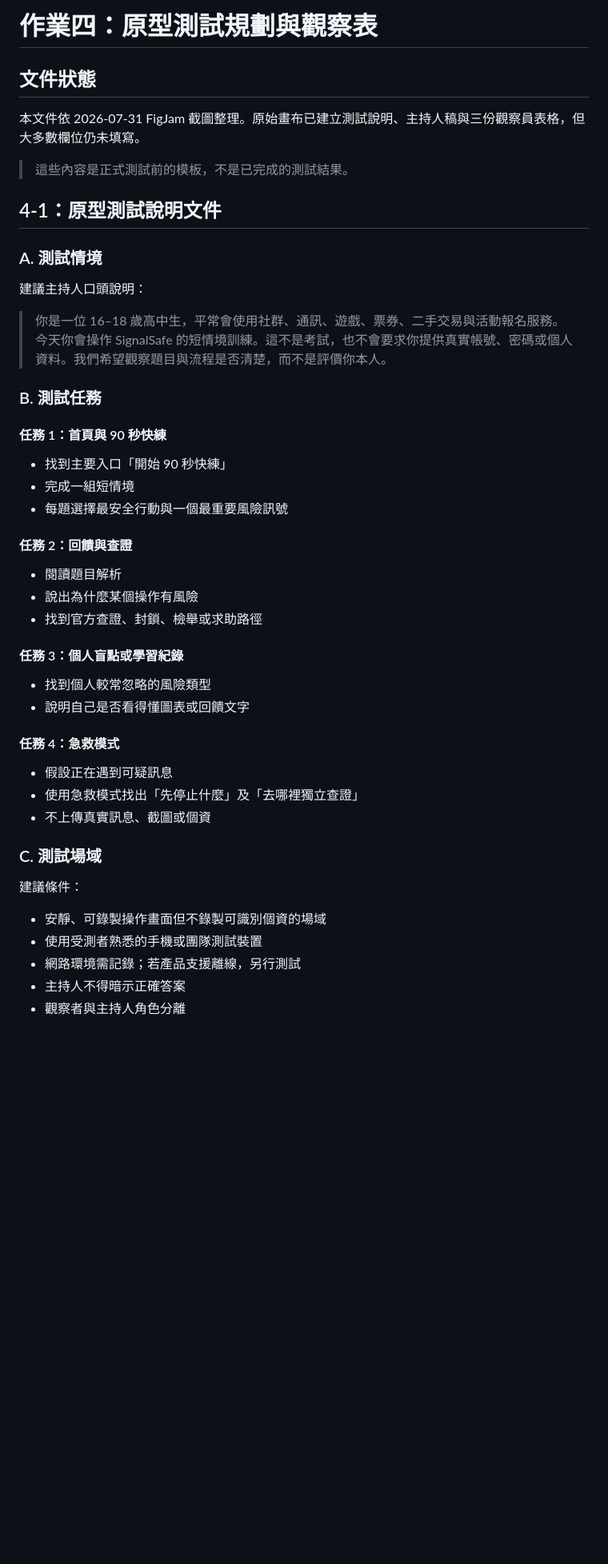
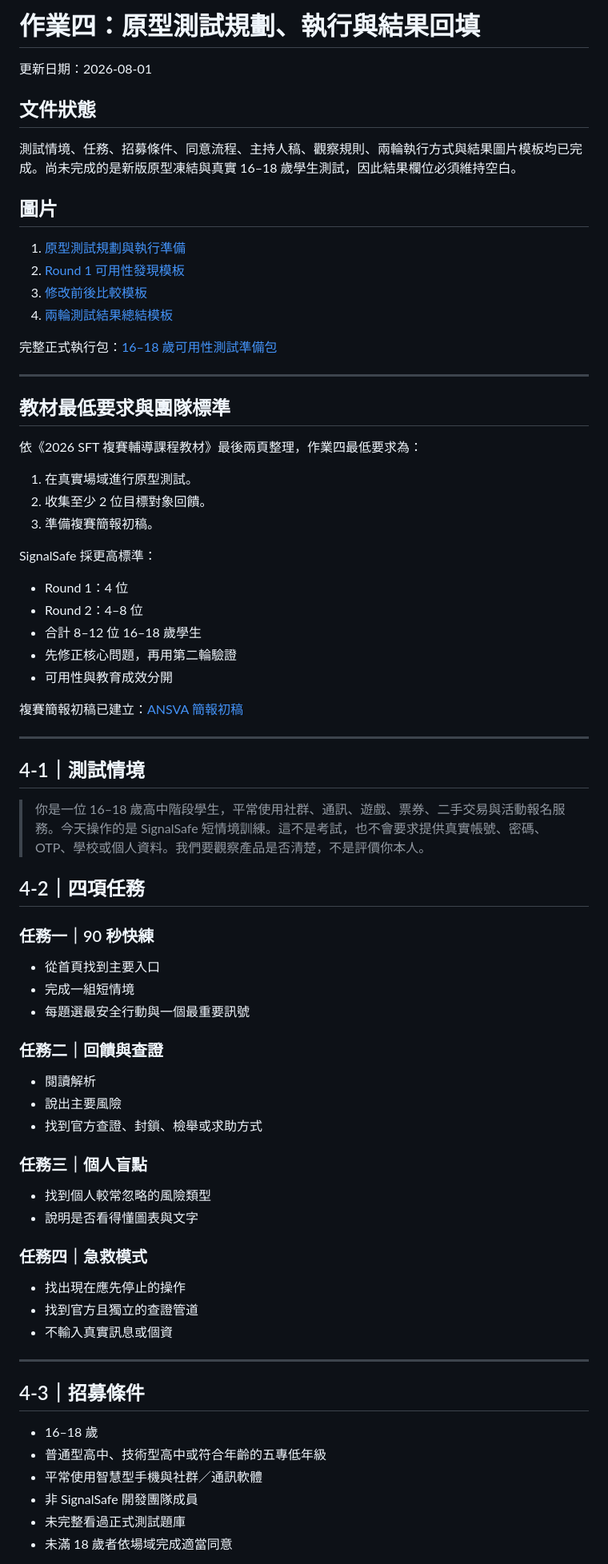
Before and after one commit to kodlbegiko/Signalsafe, a Markdown page: docs/assignments/ASSIGNMENT_4_PROTOTYPE_TESTING.md, the part around one of its changes. Shown at 80% size. Rendered like a GitHub page; blank space fills up the shorter version.

```diff
--- a/docs/assignments/ASSIGNMENT_4_PROTOTYPE_TESTING.md
+++ b/docs/assignments/ASSIGNMENT_4_PROTOTYPE_TESTING.md
@@ -1,51 +1,79 @@
-# 作業四：原型測試規劃與觀察表
+# 作業四：原型測試規劃、執行與結果回填
+
+更新日期：2026-08-01
 
 ## 文件狀態
 
-本文件依 2026-07-31 FigJam 截圖整理。原始畫布已建立測試說明、主持人稿與三份觀察員表格，但大多數欄位仍未填寫。
+測試情境、任務、招募條件、同意流程、主持人稿、觀察規則、兩輪執行方式與結果圖片模板均已完成。尚未完成的是新版原型凍結與真實 16–18 歲學生測試，因此結果欄位必須維持空白。
 
-> 這些內容是正式測試前的模板，不是已完成的測試結果。
+## 圖片
 
-## 4-1：原型測試說明文件
+1. [原型測試規劃與執行準備](../../assets/assignments/assignment-4/01-prototype-testing-plan.svg)
+2. [Round 1 可用性發現模板](../../assets/assignments/assignment-4/02-round-1-findings-template.svg)
+3. [修改前後比較模板](../../assets/assignments/assignment-4/03-before-after-template.svg)
+4. [兩輪測試結果總結模板](../../assets/assignments/assignment-4/04-final-usability-results-template.svg)
 
-### A. 測試情境
+完整正式執行包：[16–18 歲可用性測試準備包](../research/usability/README.md)
 
-建議主持人口頭說明：
+---
 
-> 你是一位 16–18 歲高中生，平常會使用社群、通訊、遊戲、票券、二手交易與活動報名服務。今天你會操作 SignalSafe 的短情境訓練。這不是考試，也不會要求你提供真實帳號、密碼或個人資料。我們希望觀察題目與流程是否清楚，而不是評價你本人。
+## 教材最低要求與團隊標準
 
-### B. 測試任務
+依《2026 SFT 複賽輔導課程教材》最後兩頁整理，作業四最低要求為：
 
-#### 任務 1：首頁與 90 秒快練
+1. 在真實場域進行原型測試。
+2. 收集至少 2 位目標對象回饋。
+3. 準備複賽簡報初稿。
 
-- 找到主要入口「開始 90 秒快練」
+SignalSafe 採更高標準：
+
+- Round 1：4 位
+- Round 2：4–8 位
+- 合計 8–12 位 16–18 歲學生
+- 先修正核心問題，再用第二輪驗證
+- 可用性與教育成效分開
+
+複賽簡報初稿已建立：[ANSVA 簡報初稿](../competition/SEMIFINAL_DECK_DRAFT_ANSVA.md)
+
+---
+
+## 4-1｜測試情境
+
+> 你是一位 16–18 歲高中階段學生，平常使用社群、通訊、遊戲、票券、二手交易與活動報名服務。今天操作的是 SignalSafe 短情境訓練。這不是考試，也不會要求提供真實帳號、密碼、OTP、學校或個人資料。我們要觀察產品是否清楚，不是評價你本人。
+
+## 4-2｜四項任務
+
+### 任務一｜90 秒快練
+
+- 從首頁找到主要入口
 - 完成一組短情境
-- 每題選擇最安全行動與一個最重要風險訊號
+- 每題選最安全行動與一個最重要訊號
 
-#### 任務 2：回饋與查證
+### 任務二｜回饋與查證
 
-- 閱讀題目解析
-- 說出為什麼某個操作有風險
-- 找到官方查證、封鎖、檢舉或求助路徑
+- 閱讀解析
+- 說出主要風險
+- 找到官方查證、封鎖、檢舉或求助方式
 
-#### 任務 3：個人盲點或學習紀錄
+### 任務三｜個人盲點
 
 - 找到個人較常忽略的風險類型
-- 說明自己是否看得懂圖表或回饋文字
+- 說明是否看得懂圖表與文字
 
-#### 任務 4：急救模式
+### 任務四｜急救模式
 
-- 假設正在遇到可疑訊息
-- 使用急救模式找出「先停止什麼」及「去哪裡獨立查證」
-- 不上傳真實訊息、截圖或個資
+- 找出現在應先停止的操作
+- 找到官方且獨立的查證管道
+- 不輸入真實訊息或個資
 
-### C. 測試場域
+---
 
-建議條件：
+## 4-3｜招募條件
 
-- 安靜、可錄製操作畫面但不錄製可識別個資的場域
-- 使用受測者熟悉的手機或團隊測試裝置
-- 網路環境需記錄；若產品支援離線，另行測試
-- 主持人不得暗示正確答案
-- 觀察者與主持人角色分離
+- 16–18 歲
+- 普通型高中、技術型高中或符合年齡的五專低年級
+- 平常使用智慧型手機與社群／通訊軟體
+- 非 SignalSafe 開發團隊成員
+- 未完整看過正式測試題庫
+- 未滿 18 歲者依場域完成適當同意
 
```
Also changed, not shown: other parts of docs/assignments/ASSIGNMENT_4_PROTOTYPE_TESTING.md (+79 -93 lines).
